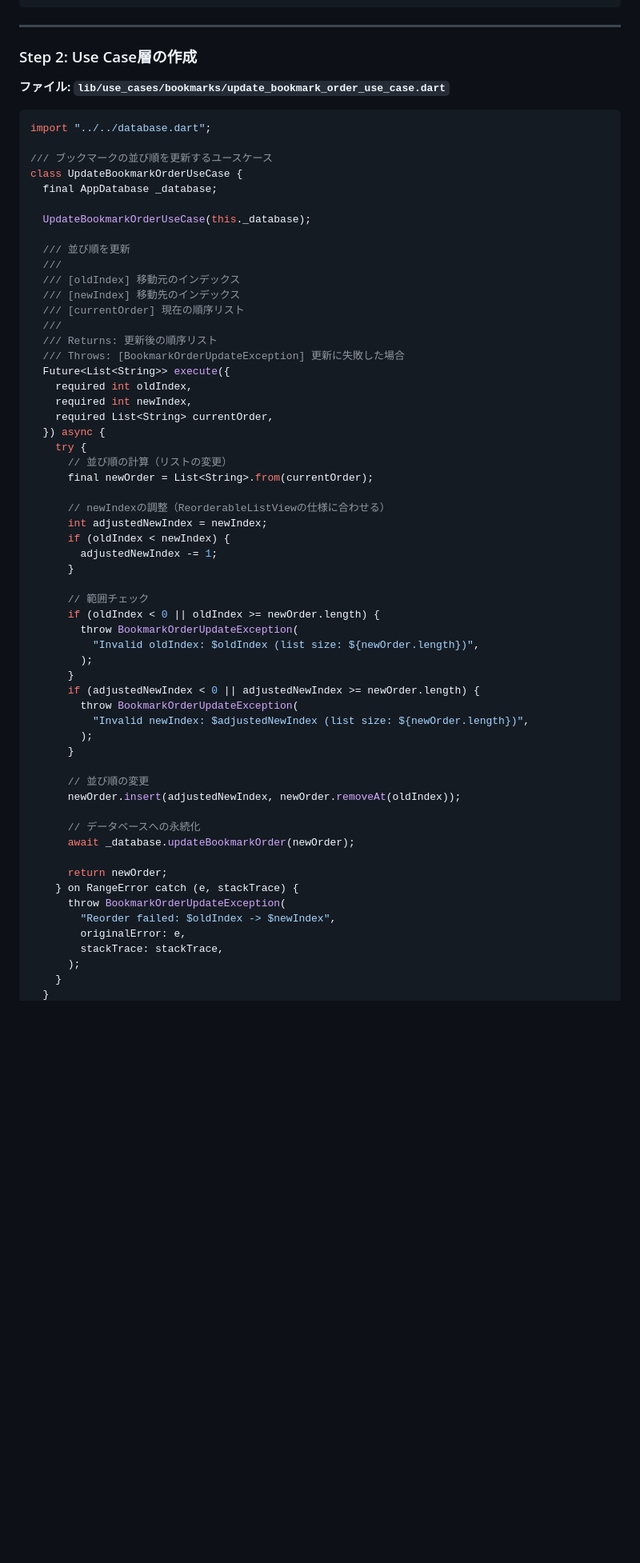
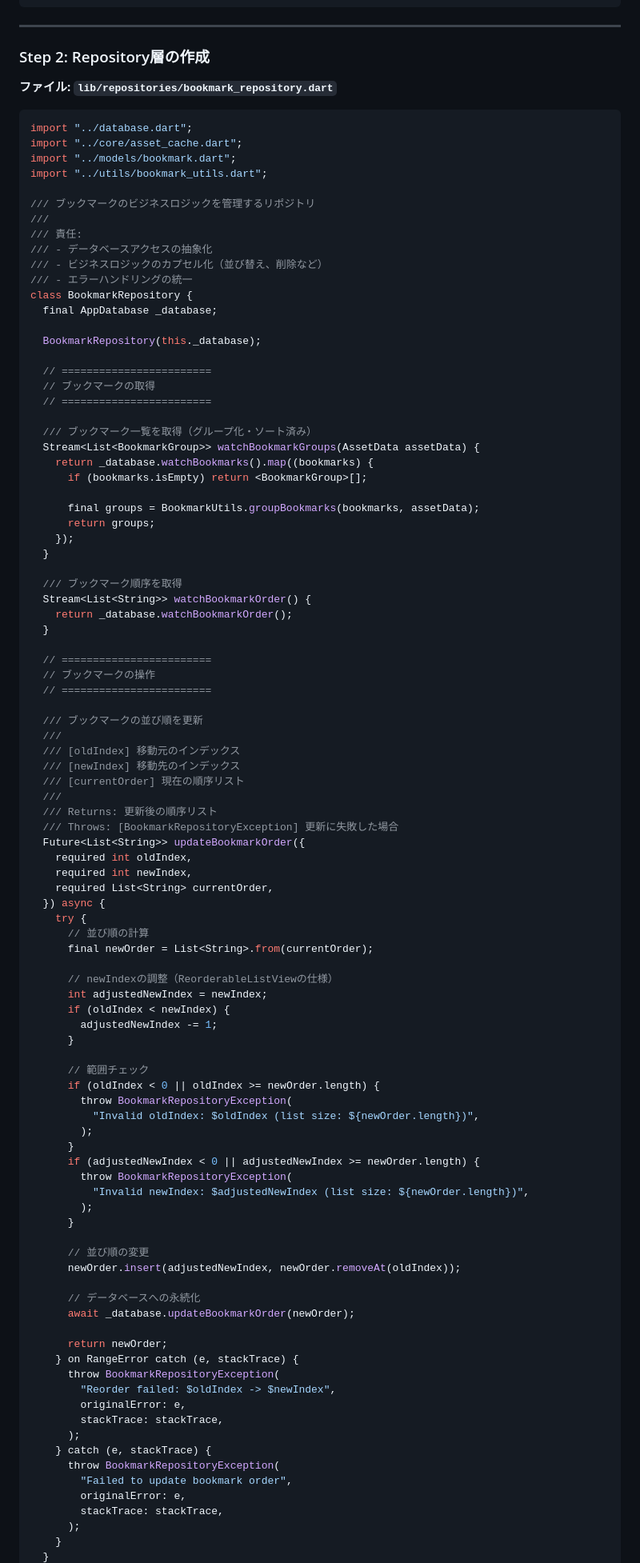
Before and after one commit to chika3742/genshin_material, a Markdown page: REFACTORING_PLAN.md, the part around one of its changes. Shown at 80% size. GitHub-like rendering; blank space fills up the shorter version.

````diff
--- a/REFACTORING_PLAN.md
+++ b/REFACTORING_PLAN.md
@@ -221,37 +257,68 @@ void main() {
 
 ---
 
-### Step 2: Use Case層の作成
+### Step 2: Repository層の作成
 
-**ファイル: `lib/use_cases/bookmarks/update_bookmark_order_use_case.dart`**
+**ファイル: `lib/repositories/bookmark_repository.dart`**
 
 ```dart
-import "../../database.dart";
+import "../database.dart";
+import "../core/asset_cache.dart";
+import "../models/bookmark.dart";
+import "../utils/bookmark_utils.dart";
 
-/// ブックマークの並び順を更新するユースケース
-class UpdateBookmarkOrderUseCase {
+/// ブックマークのビジネスロジックを管理するリポジトリ
+///
+/// 責任:
+/// - データベースアクセスの抽象化
+/// - ビジネスロジックのカプセル化（並び替え、削除など）
+/// - エラーハンドリングの統一
+class BookmarkRepository {
   final AppDatabase _database;
 
-  UpdateBookmarkOrderUseCase(this._database);
+  BookmarkRepository(this._database);
 
-  /// 並び順を更新
+  // ========================
+  // ブックマークの取得
+  // ========================
+
+  /// ブックマーク一覧を取得（グループ化・ソート済み）
+  Stream<List<BookmarkGroup>> watchBookmarkGroups(AssetData assetData) {
+    return _database.watchBookmarks().map((bookmarks) {
+      if (bookmarks.isEmpty) return <BookmarkGroup>[];
+
+      final groups = BookmarkUtils.groupBookmarks(bookmarks, assetData);
+      return groups;
+    });
+  }
+
+  /// ブックマーク順序を取得
+  Stream<List<String>> watchBookmarkOrder() {
+    return _database.watchBookmarkOrder();
+  }
+
+  // ========================
+  // ブックマークの操作
+  // ========================
+
+  /// ブックマークの並び順を更新
   ///
   /// [oldIndex] 移動元のインデックス
   /// [newIndex] 移動先のインデックス
   /// [currentOrder] 現在の順序リスト
   ///
   /// Returns: 更新後の順序リスト
-  /// Throws: [BookmarkOrderUpdateException] 更新に失敗した場合
-  Future<List<String>> execute({
+  /// Throws: [BookmarkRepositoryException] 更新に失敗した場合
+  Future<List<String>> updateBookmarkOrder({
     required int oldIndex,
     required int newIndex,
     required List<String> currentOrder,
   }) async {
     try {
-      // 並び順の計算（リストの変更）
+      // 並び順の計算
       final newOrder = List<String>.from(currentOrder);
 
-      // newIndexの調整（ReorderableListViewの仕様に合わせる）
+      // newIndexの調整（ReorderableListViewの仕様）
       int adjustedNewIndex = newIndex;
       if (oldIndex < newIndex) {
         adjustedNewIndex -= 1;
@@ -259,12 +326,12 @@ class UpdateBookmarkOrderUseCase {
 
       // 範囲チェック
       if (oldIndex < 0 || oldIndex >= newOrder.length) {
-        throw BookmarkOrderUpdateException(
+        throw BookmarkRepositoryException(
           "Invalid oldIndex: $oldIndex (list size: ${newOrder.length})",
         );
       }
       if (adjustedNewIndex < 0 || adjustedNewIndex >= newOrder.length) {
-        throw BookmarkOrderUpdateException(
+        throw BookmarkRepositoryException(
           "Invalid newIndex: $adjustedNewIndex (list size: ${newOrder.length})",
         );
       }
@@ -277,8 +344,14 @@ class UpdateBookmarkOrderUseCase {
 
       return newOrder;
     } on RangeError catch (e, stackTrace) {
-      throw BookmarkOrderUpdateException(
+      throw BookmarkRepositoryException(
         "Reorder failed: $oldIndex -> $newIndex",
+        originalError: e,
+        stackTrace: stackTrace,
+      );
+    } catch (e, stackTrace) {
+      throw BookmarkRepositoryException(
+        "Failed to update bookmark order",
         originalError: e,
         stackTrace: stackTrace,
       );
````
Also changed, not shown: other parts of REFACTORING_PLAN.md (+178 -108 lines).
